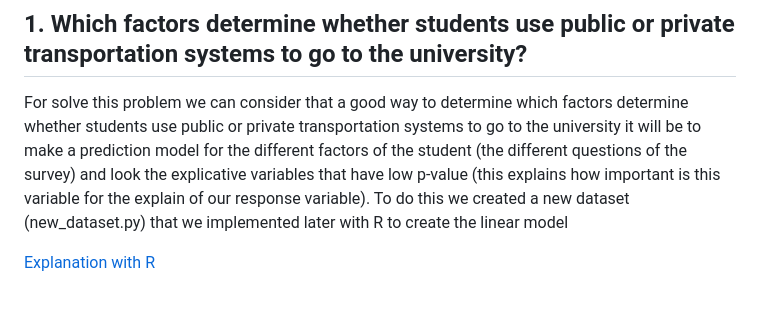
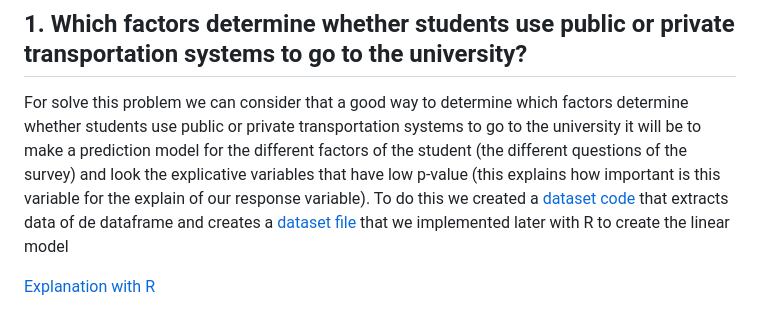
Before and after one commit to aleix-albaiges/-UPCSOSTENIBLE---Equip-A---Urban-Mobility-Challenge, a Markdown page: README.md, the part around the change. Rendered like a GitHub page.

```diff
--- a/README.md
+++ b/README.md
@@ -4,7 +4,7 @@ Project made by: Adrà Capdevila Zurita, Andreu Fernandez Cubí, Aleix Albaigès
 First of all we made a [dataframe](dataframe.py) to collect all data we were provided. The module [dataframe](dataframe.py) is used to read the data come from the [excel file](Datathon_Results_MOBILITY_2022_original_Students.xlsx). We create a class in order to classify and save all the data.
 ## 1. Which factors determine whether students use public or private transportation systems to go to the university?
 For solve this problem we can consider that a good way to determine which factors determine whether students use public or private transportation systems to go to the university it will be to make a prediction model for the different factors of the student (the different questions of the survey) and look the explicative variables that have low p-value (this explains how important is this variable for the explain of our response variable).
-To do this we created a new dataset (new_dataset.py) that we implemented later with R to create the linear model
+To do this we created a [dataset code](new_dataset.py) that extracts data of de dataframe and creates a [dataset file](dataset.csv) that we implemented later with R to create the linear model
 
 [Explanation with R](which-factors-determine-whether-students-use-public-or-private-transportation.pdf)
 
```
